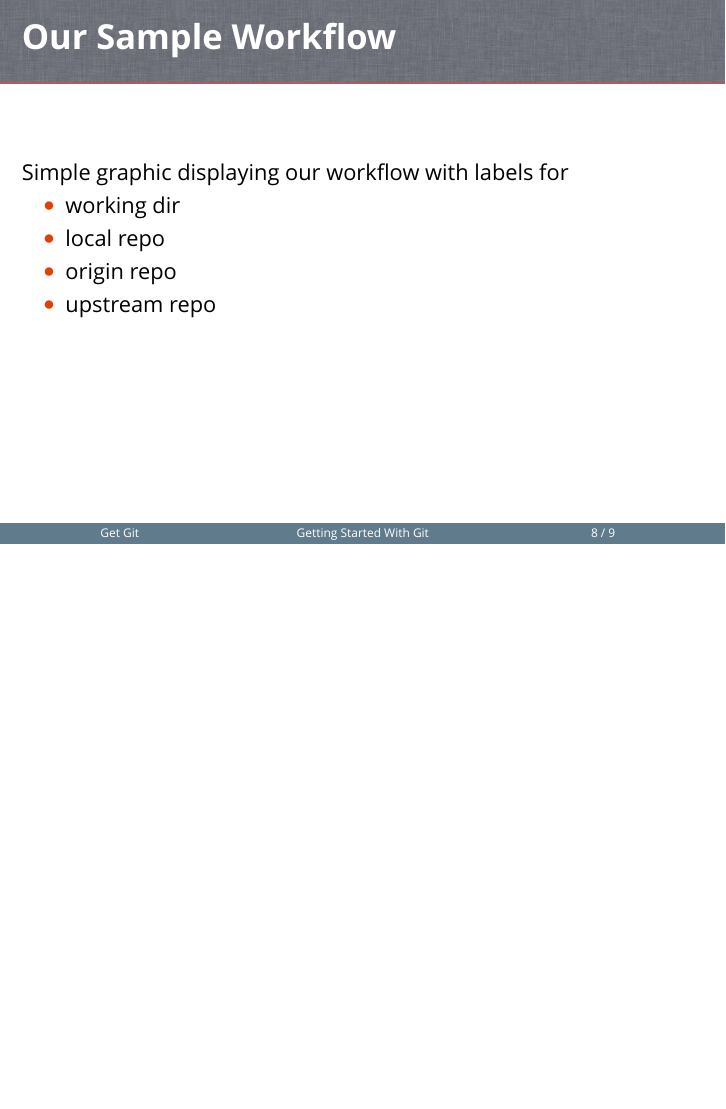
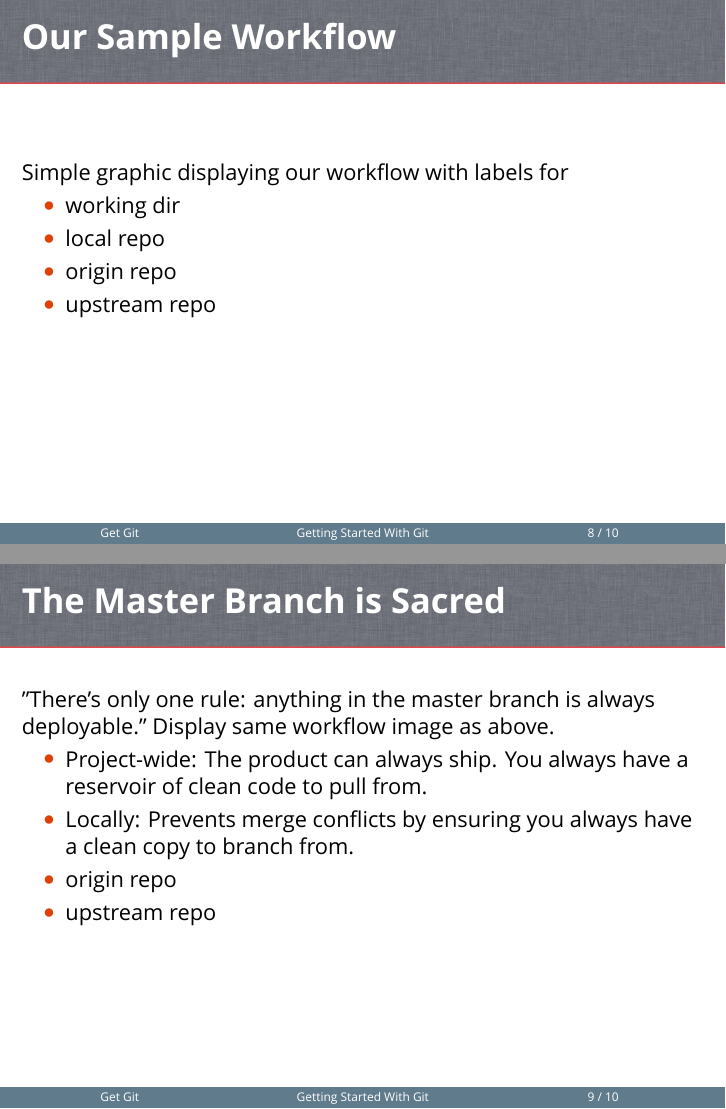
Before and after one commit to ChrisKeefe/getGitPresentation, LaTeX slides (getGit.tex): page 8 of 9 before the commit and pages 8 and 9 of 10 after it, the two joined at a grey line, the shorter picture padded with empty space. Compiled offline with XeLaTeX; a missing font is replaced by an installed copy or a similar font.

Commit message:
adds frame: the master branch is sacred

```diff
--- a/getGit.tex
+++ b/getGit.tex
@@ -231,6 +231,19 @@ School of Informatics, Computing, and Cyber Systems \\
 \end{frame}
 
 \begin{frame}
+    \frametitle{The Master Branch is Sacred}
+    "There's only one rule: anything in the master branch is always deployable."
+    Display same workflow image as above.
+    \begin{itemize}
+        \item{Project-wide: The product can always ship. You always have a reservoir of clean code to pull from.}
+        \item{Locally: Prevents merge conflicts by ensuring you always have a clean copy to branch from.}
+        \item{origin repo}
+        \item{upstream repo}
+    \end{itemize}
+    \vspace{1cm} % generate some space between title and content
+\end{frame}
+
+\begin{frame}
     \frametitle{Get source code}
     \begin{itemize}
         \item{sign up for hacktoberfest}
```
